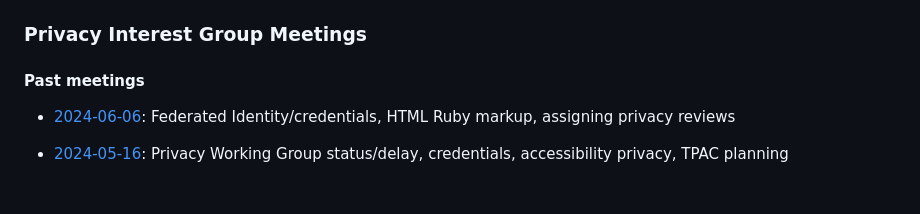
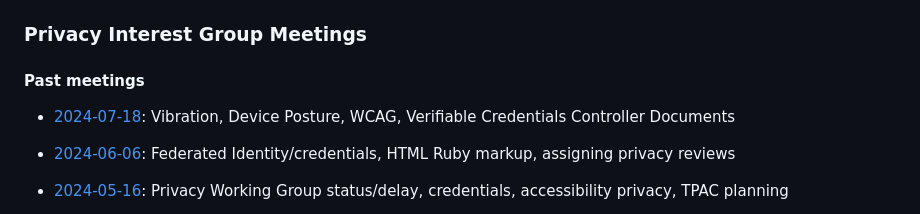
Before and after one commit to w3c/ping, a Markdown page: meetings.md, the part around the change. Drawn GitHub-style; blank space fills up the shorter version.

Commit message:
minutes 18 July 2024

```diff
--- a/meetings.md
+++ b/meetings.md
@@ -6,6 +6,7 @@ layout: home
 
 #### Past meetings
 
+* [2024-07-18](summaries/PING-minutes-20240718.md): Vibration, Device Posture, WCAG, Verifiable Credentials Controller Documents
 * [2024-06-06](summaries/PING-minutes-20240606): Federated Identity/credentials, HTML Ruby markup, assigning privacy reviews
 * [2024-05-16](summaries/PING-minutes-20240516): Privacy Working Group status/delay, credentials, accessibility privacy, TPAC planning
 * [2024-04-04](summaries/PING-minutes-20240404): ARIA, MathML, Ethical Web Principles, credentials (charter, verifier lists)
```
Also changed, not shown: summaries/PING-minutes-20240718.md (added, +211 -0 lines).
